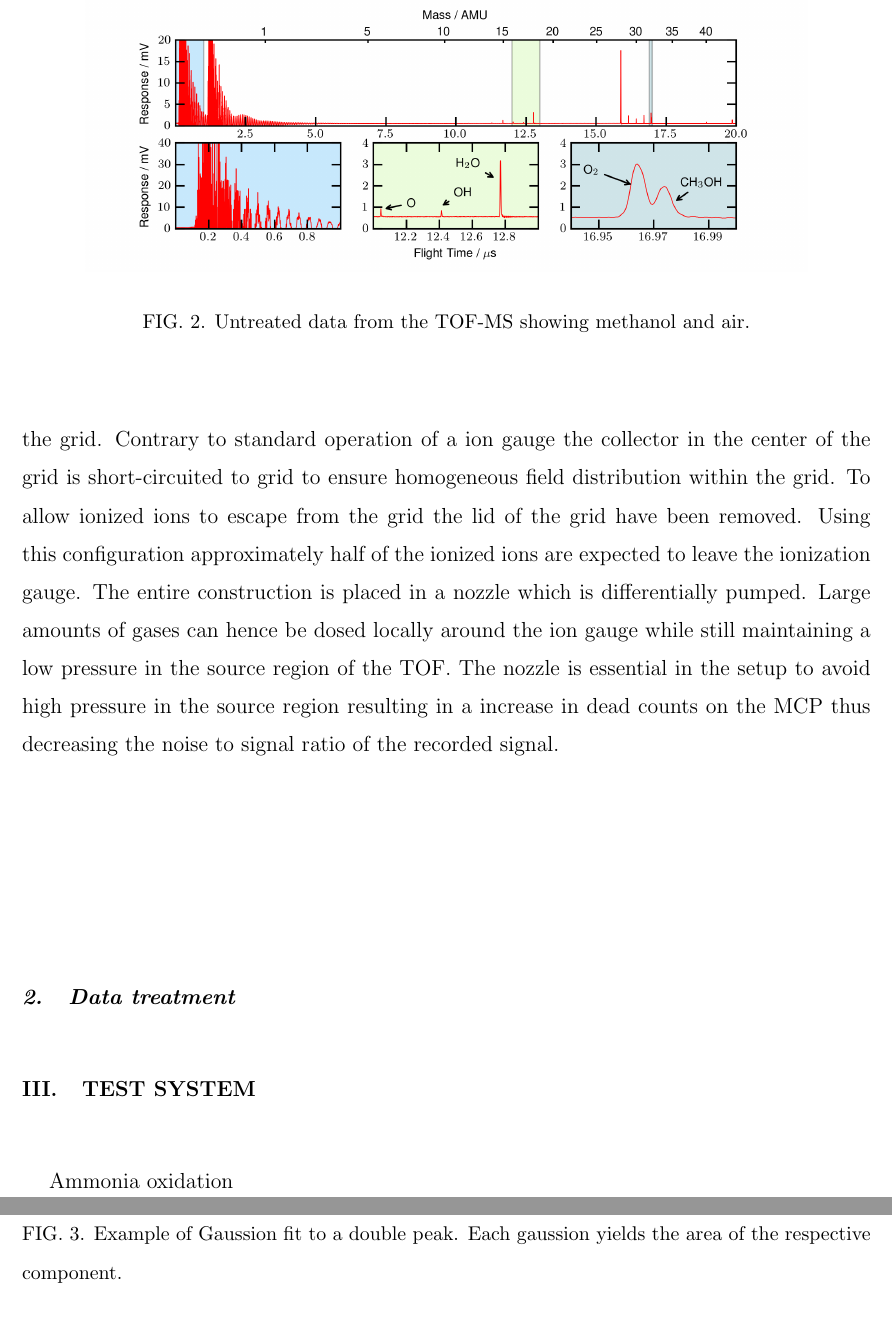
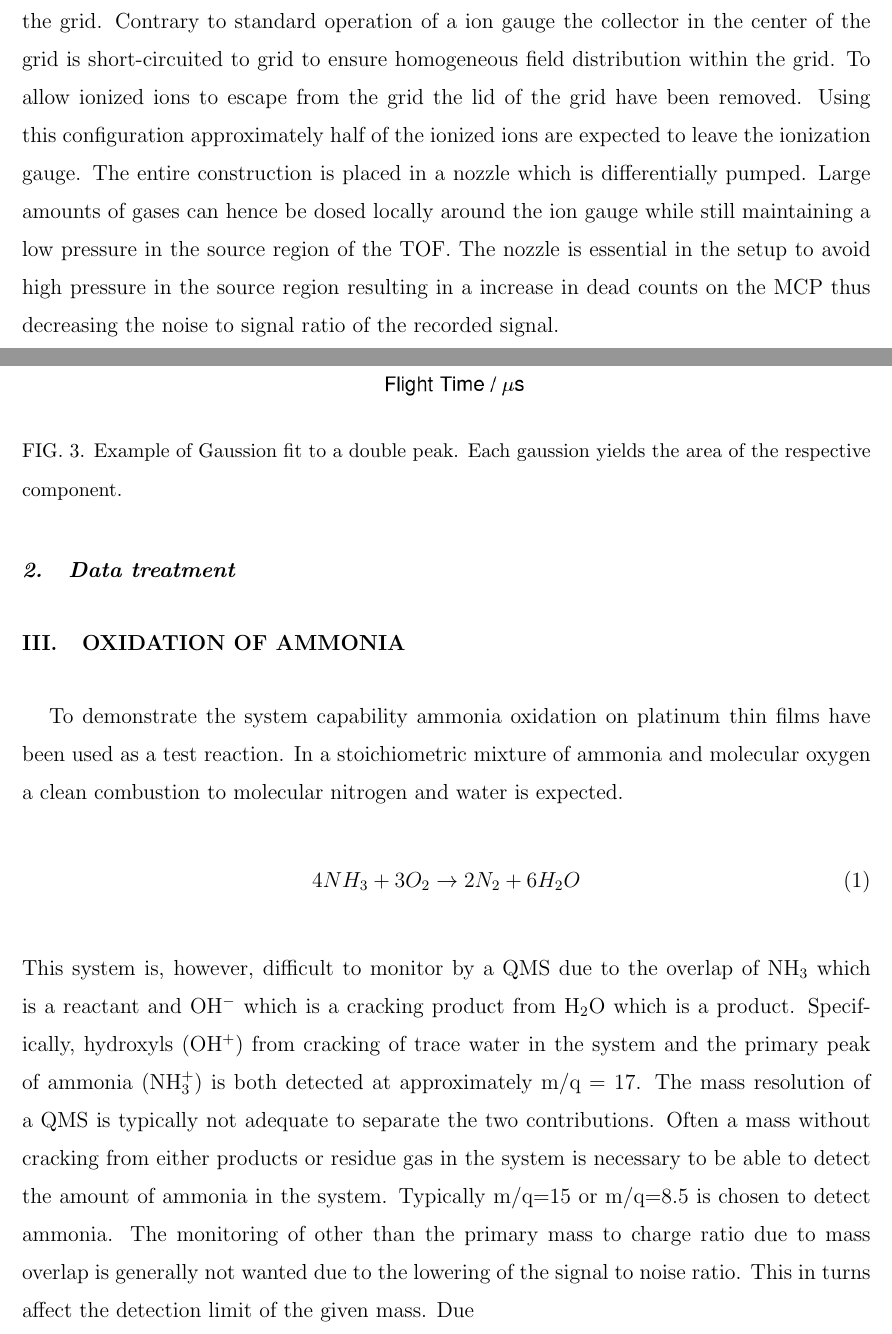
Before and after one commit to robertjensen/CatalyticTOF, a LaTeX paper (paper.tex): two parts of pages 5 and 6 of 6 before the commit and two parts of pages 5 and 6 of 7 after it, joined at a grey line, cut at the place of the change. Compiled offline with pdfLaTeX.

Commit message:
Started on the results section

```diff
--- a/paper.tex
+++ b/paper.tex
@@ -93,6 +95,6 @@ The time of flight equipment used for detection of gas molecules flowed through
 \begin{figure}
- \includegraphics[width=14cm]{untreated_data.png}%
- \caption{Untreated data from the TOF-MS showing methanol and air.\label{fig:untreated_data}}%
+ \includegraphics[width=16cm]{untreated_data.png}%
+ \caption{Raw data acquired from the TOF-MS in a gas mixture of methanol and atmospheric air. Subfigures show the three different regions of the spectrum. From the first subfigure a delay of the approximately 150\,ns can be seen which is due to delays in cables and rise time of the pulser. From the center subfigure it is evident that 1\,amu corresponds to approximately 350\,ns difference in flight time in our system. From the last subfigure the a zoom of the methanol and molecular oxygen (43\,milliamu mass difference) region is shown.\label{fig:untreated_data}}%
 \end{figure}
 
 
@@ -106,8 +108,12 @@ As ionization source of the gas flow from the microreactor capillary an modified
 \end{figure}
 
 
-\section{Test system}
-Ammonia oxidation
+\section{Oxidation of ammonia}
+To demonstrate the system capability ammonia oxidation on platinum thin films have been used as a test reaction. In a stoichiometric mixture of ammonia and molecular oxygen a clean combustion to molecular nitrogen and water is expected.
+\begin{equation}
+4NH_3+3O_2\rightarrow 2N_2 + 6H_2O
+\end{equation}
+This system is, however, difficult to monitor by a QMS due to the overlap of NH$_3$ which is a reactant and OH$^-$ which is a cracking product from H$_2$O which is a product. Specifically, hydroxyls (OH$^{+}$) from cracking of trace water in the system and the primary peak of ammonia (NH$_{3}^{+}$) is both detected at approximately m/q = 17. The mass resolution of a QMS is typically not adequate to separate the two contributions. Often a mass without cracking from either products or residue gas in the system is necessary to be able to detect the amount of ammonia in the system. Typically m/q=15 or m/q=8.5 is chosen to detect ammonia. The monitoring of other than the primary mass to charge ratio due to mass overlap is generally not wanted due to the lowering of the signal to noise ratio. This in turns affect the detection limit of the given mass. Due
 
 
 \section{Summary}
```
Also changed, not shown: paper.tex (2 more changed lines).
